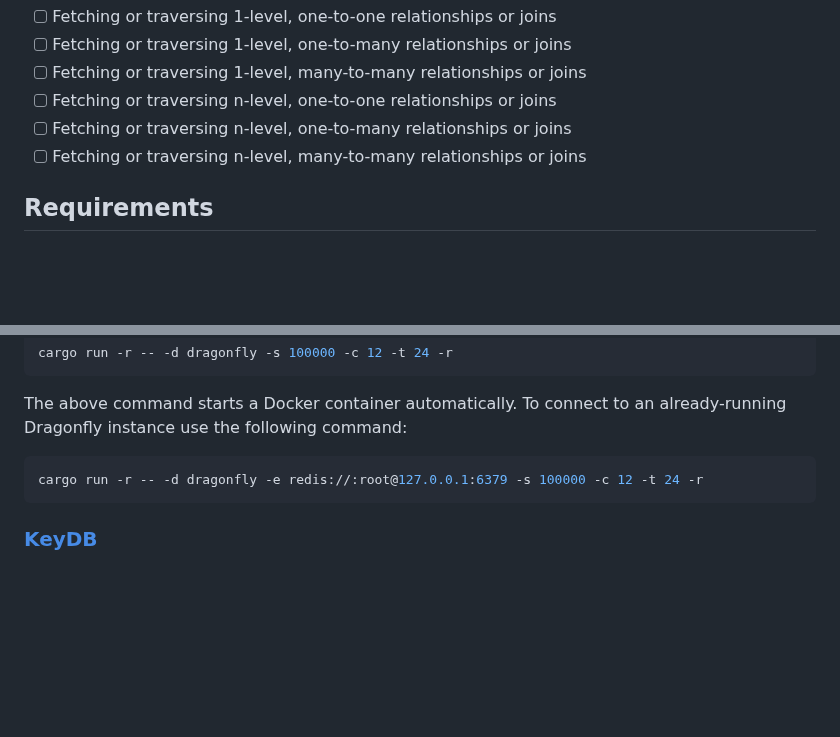
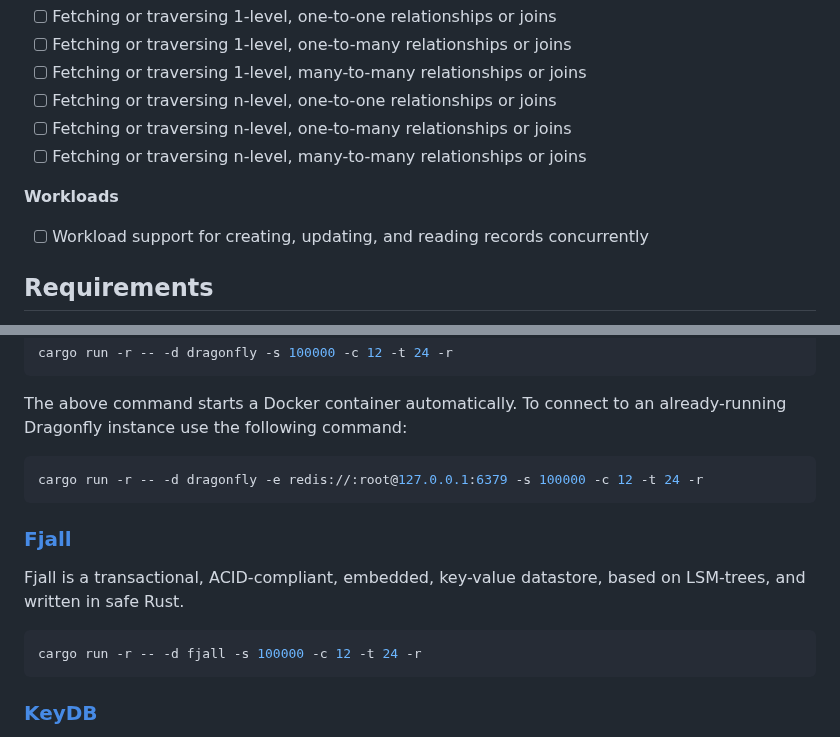
Before and after one commit to surrealdb/crud-bench, a Markdown page: README.md, 2 parts joined by grey strips. Rendered like a GitHub page; blank space fills up the shorter version.

````diff
--- a/README.md
+++ b/README.md
@@ -94,6 +94,10 @@ and lists those which are planned in the future.
 - [ ] Fetching or traversing n-level, one-to-many relationships or joins
 - [ ] Fetching or traversing n-level, many-to-many relationships or joins
 
+**Workloads**
+
+- [ ] Workload support for creating, updating, and reading records concurrently
+
 ## Requirements
 
 - [Docker](https://www.docker.com/) - required when running automated tests
@@ -266,6 +270,14 @@ following command:
 
 ```bash
 cargo run -r -- -d dragonfly -e redis://:root@127.0.0.1:6379 -s 100000 -c 12 -t 24 -r
+```
+
+### [Fjall](https://fjall-rs.github.io/)
+
+Fjall is a transactional, ACID-compliant, embedded, key-value datastore, based on LSM-trees, and written in safe Rust.
+
+```bash
+cargo run -r -- -d fjall -s 100000 -c 12 -t 24 -r
 ```
 
 ### [KeyDB](https://docs.keydb.dev/)
````
Also changed, not shown: other parts of README.md (+1 -1 lines).
